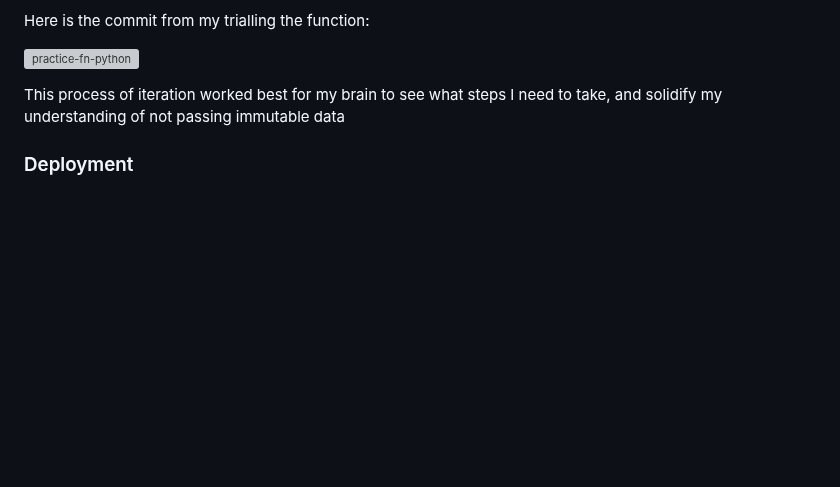
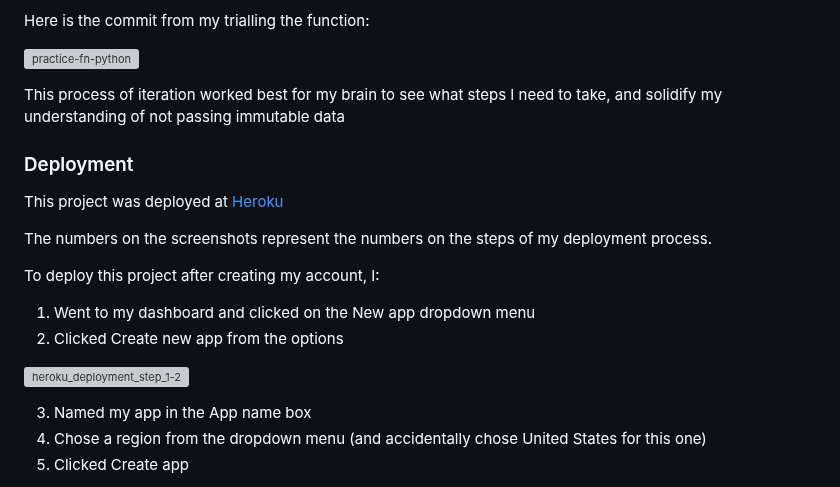
Before and after one commit to emmy-codes/cat-adventures-python, a Markdown page: README.md, the part around one of its changes. Rendered like a GitHub page; blank space fills up the shorter version; grey boxes are pictures that could not be loaded.

Commit message:
Update README.md
Add deployment steps

```diff
--- a/README.md
+++ b/README.md
@@ -119,3 +119,18 @@ This process of iteration worked best for my brain to see what steps I need to t
 
 ### Deployment
 
+This project was deployed at [Heroku](https://heroku.com/)
+
+The numbers on the screenshots represent the numbers on the steps of my deployment process.
+
+To deploy this project after creating my account, I:
+
+1. Went to my dashboard and clicked on the New app dropdown menu
+2. Clicked Create new app from the options
+
+![heroku_deployment_step_1-2](https://github.com/emmy-codes/cat-adventures-python/assets/70635859/f5810840-3399-48aa-8944-384850e2f6d9)
+
+3. Named my app in the App name box
+4. Chose a region from the dropdown menu (and accidentally chose United States for this one)
+5. Clicked Create app
+
```
Also changed, not shown: other parts of README.md (+19 -0 lines).
